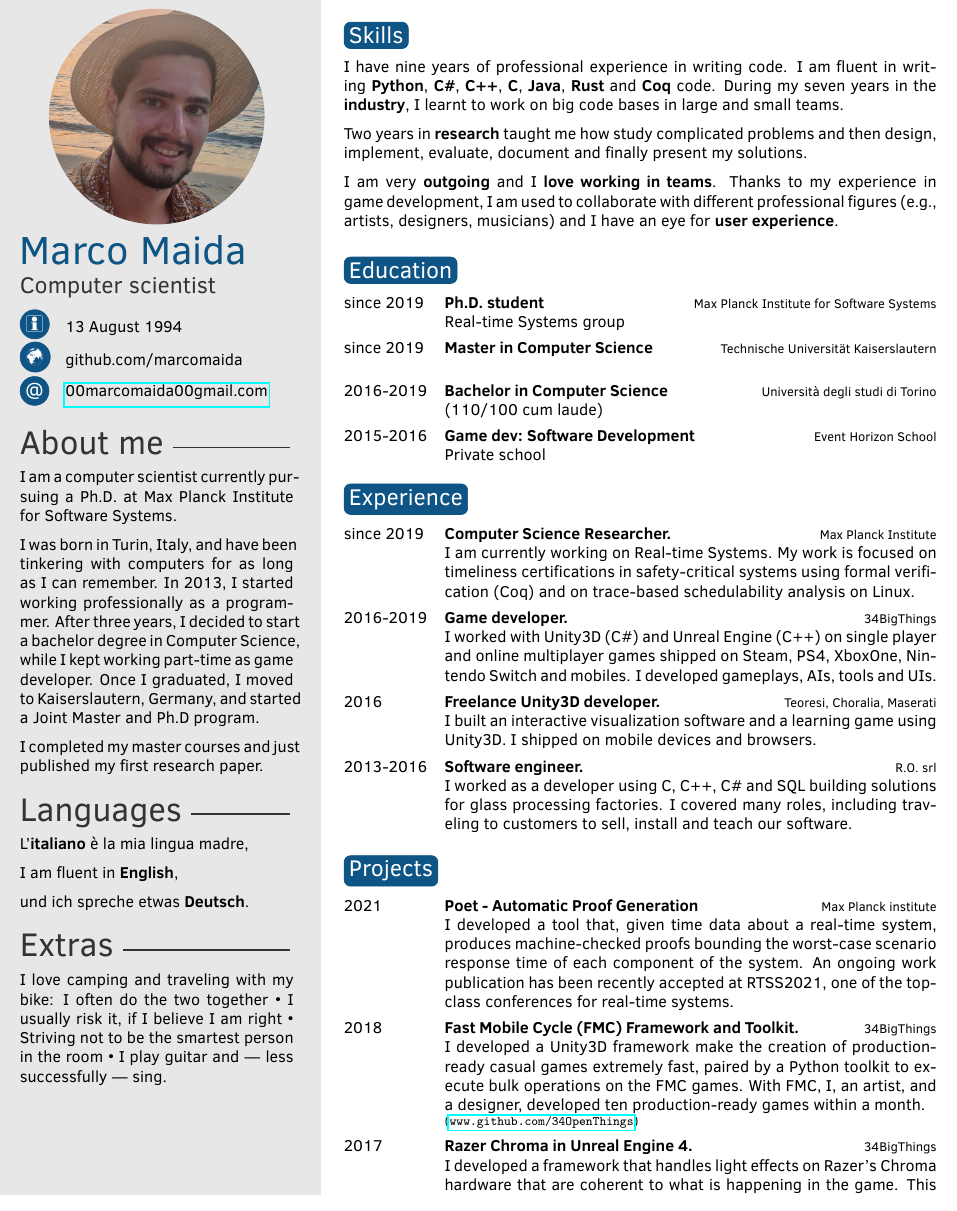
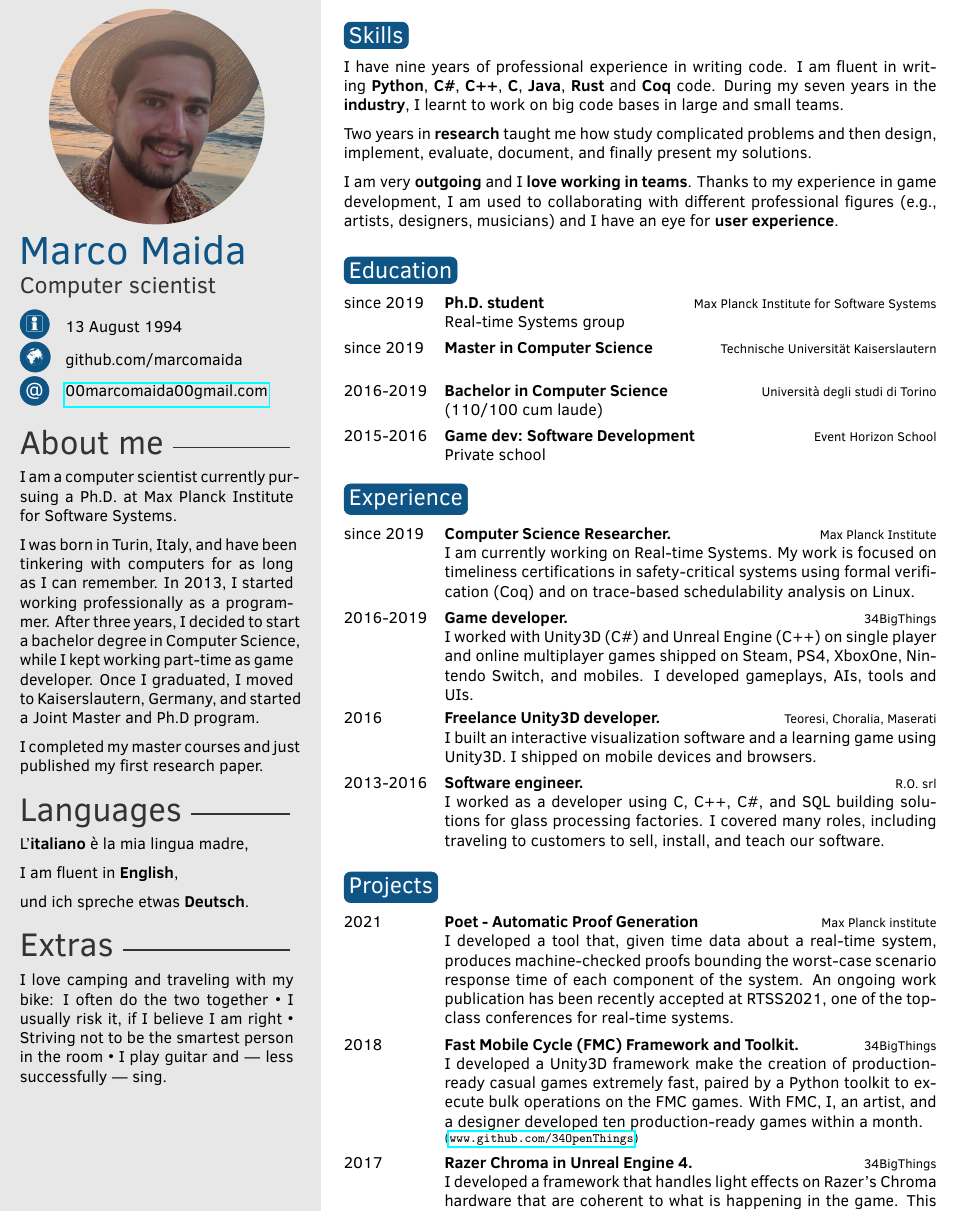
Before and after one commit to marcomaida/resume, a LaTeX CV (main.tex): part of page 1 of 2, cut so that both start at the same text. Compiled offline with pdfLaTeX.

Commit message:
Some fixes

```diff
--- a/main.tex
+++ b/main.tex
@@ -38,9 +38,9 @@
 
 I have nine years of professional experience in writing code. I am fluent in writing \textbf{Python}, \textbf{C\#}, \textbf{C++}, \textbf{C}, \textbf{Java}, \textbf{Rust} and \textbf{Coq} code. During my seven years in the \textbf{industry}, I learnt to work on big code bases in large and small teams.
 
-Two years in \textbf{research} taught me how study complicated problems and then design, implement, evaluate, document and finally present my solutions.
+Two years in \textbf{research} taught me how study complicated problems and then design, implement, evaluate, document, and finally present my solutions.
 
-I am very \textbf{outgoing} and I \textbf{love working in teams}. Thanks to my experience in game development, I am used to collaborate with different professional figures (e.g., artists, designers, musicians) and I have an eye for \textbf{user experience}.\\
+I am very \textbf{outgoing} and I \textbf{love working in teams}. Thanks to my experience in game development, I am used to collaborating with different professional figures (e.g., artists, designers, musicians) and I have an eye for \textbf{user experience}.\\
 
 
 
@@ -82,12 +82,12 @@ I am very \textbf{outgoing} and I \textbf{love working in teams}. Thanks to my e
 
 \begin{twenty} % Environment for a list with descriptions
 	\twentyitem{since 2019}{Computer Science Researcher.}{Max Planck Institute}{ I am currently working on Real-time Systems. My work is focused on timeliness certifications in safety-critical systems using formal verification (Coq) and on trace-based schedulability analysis on Linux.}
-	\twentyitem{2016-2019}{Game developer.}{34BigThings}{ I worked with Unity3D (C\#)  and Unreal Engine (C++) on single player and online multiplayer games shipped on Steam, PS4, XboxOne, Nintendo Switch and mobiles. I developed gameplays, AIs, tools and UIs.}
+	\twentyitem{2016-2019}{Game developer.}{34BigThings}{ I worked with Unity3D (C\#)  and Unreal Engine (C++) on single player and online multiplayer games shipped on Steam, PS4, XboxOne, Nintendo Switch, and mobiles. I developed gameplays, AIs, tools and UIs.}
 	\twentyitem{2016}{Freelance Unity3D developer.}{Teoresi, Choralia, Maserati}{
 		I built an interactive visualization software and a learning game using Unity3D. I shipped on mobile devices and browsers.
 	}
 	\twentyitem{2013-2016}{Software engineer.}{R.O. srl}{
-		I worked as a developer using C, C++, C\# and SQL building solutions for glass processing factories. I covered many roles, including traveling to customers to sell, install and teach our software.
+		I worked as a developer using C, C++, C\#, and SQL building solutions for glass processing factories. I covered many roles, including traveling to customers to sell, install, and teach our software.
 	}
 \end{twenty}
 
@@ -101,7 +101,7 @@ I am very \textbf{outgoing} and I \textbf{love working in teams}. Thanks to my e
 	\twentyitem{2021}{Poet - Automatic Proof Generation}{Max Planck institute}{ I developed a tool that, given time data about a real-time system, produces machine-checked proofs bounding the worst-case scenario response time of each component of the system. An ongoing work publication has been recently accepted at RTSS2021, one of the top-class conferences for real-time systems.  }
 	\twentyitem{2018}{Fast Mobile Cycle (FMC) Framework and Toolkit.}{34BigThings}{
 		I developed a Unity3D framework make the creation of production-ready casual games extremely fast, paired by a Python toolkit to execute bulk operations on the FMC games.
-		With FMC, I, an artist, and a designer, developed ten production-ready games within a month.
+		With FMC, I, an artist, and a designer developed ten production-ready games within a month.
 
 		\footnotesize (\url{www.github.com/34OpenThings})\normalfont
 	 }
```
Also changed, not shown: main.pdf.
